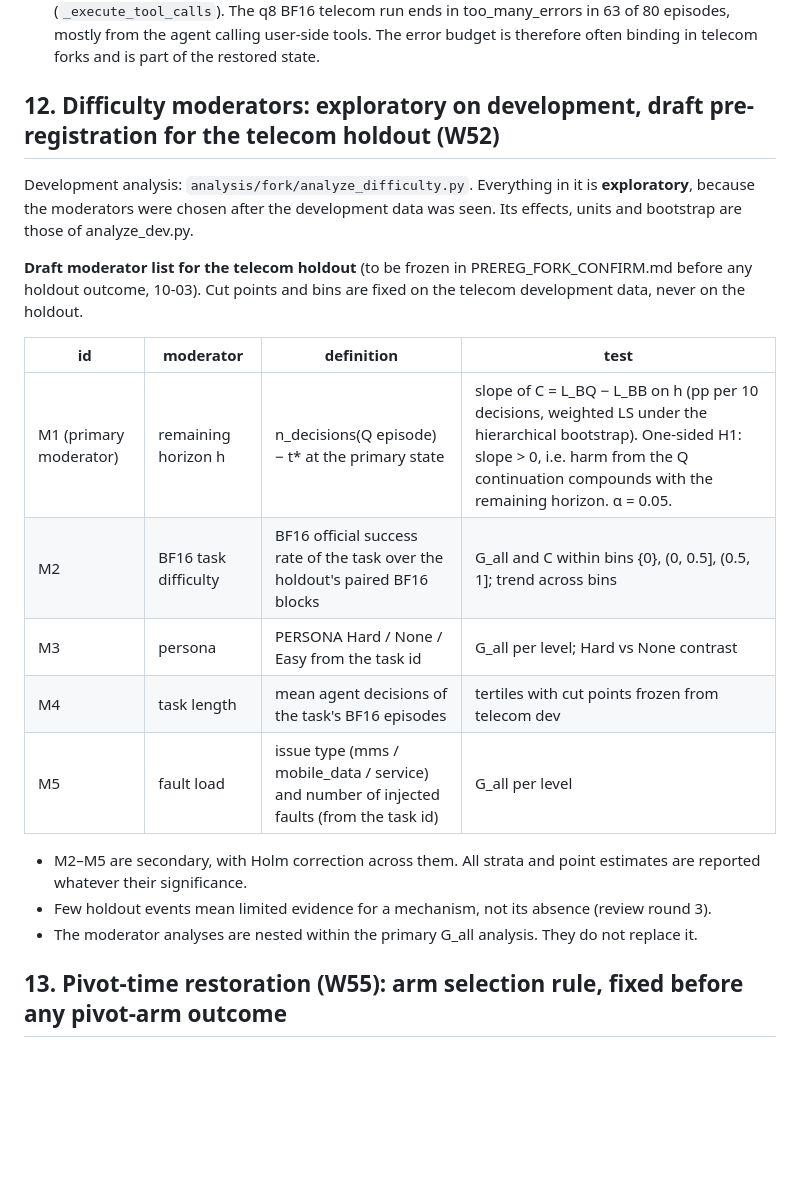
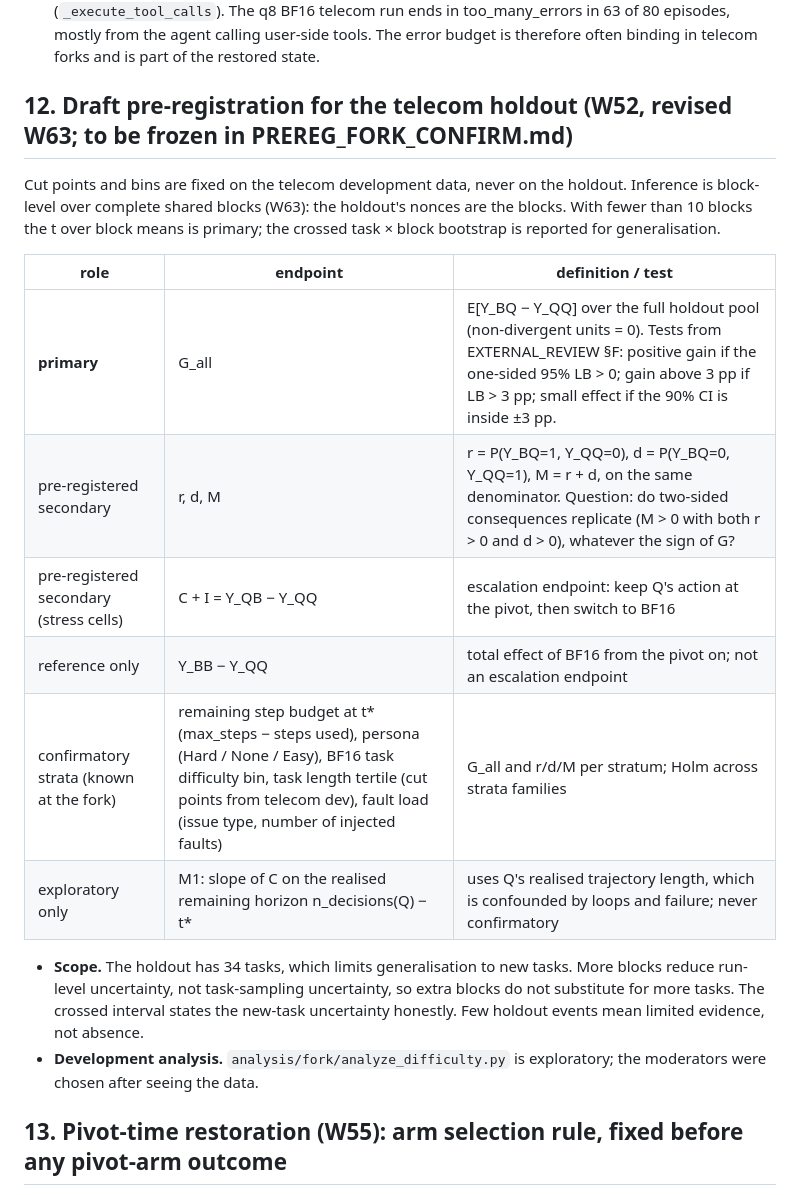
Before and after one commit to W4ng77/cloq, a Markdown page: docs/insights/FORK_PROTOCOL.md, the part around one of its changes. GitHub-like rendering; blank space fills up the shorter version.

```diff
--- a/docs/insights/FORK_PROTOCOL.md
+++ b/docs/insights/FORK_PROTOCOL.md
@@ -412,25 +412,25 @@ rate 60–90%):
     run ends in too_many_errors in 63 of 80 episodes, mostly from the agent calling user-side tools. The error budget is therefore often
     binding in telecom forks and is part of the restored state.
 
-## 12. Difficulty moderators: exploratory on development, draft pre-registration for the telecom holdout (W52)
+## 12. Draft pre-registration for the telecom holdout (W52, revised W63; to be frozen in PREREG_FORK_CONFIRM.md)
 
-Development analysis: `analysis/fork/analyze_difficulty.py`. Everything in it is **exploratory**, because the moderators
-were chosen after the development data was seen. Its effects, units and bootstrap are those of analyze_dev.py.
+Cut points and bins are fixed on the telecom development data, never on the holdout.
+Inference is block-level over complete shared blocks (W63): the holdout's nonces are the blocks. With fewer than
+10 blocks the t over block means is primary; the crossed task × block bootstrap is reported for generalisation.
 
-**Draft moderator list for the telecom holdout** (to be frozen in PREREG_FORK_CONFIRM.md before any holdout outcome, 10-03).
-Cut points and bins are fixed on the telecom development data, never on the holdout.
+| role | endpoint | definition / test |
+|---|---|---|
+| **primary** | G_all | E[Y_BQ − Y_QQ] over the full holdout pool (non-divergent units = 0). Tests from EXTERNAL_REVIEW §F: positive gain if the one-sided 95% LB > 0; gain above 3 pp if LB > 3 pp; small effect if the 90% CI is inside ±3 pp. |
+| pre-registered secondary | r, d, M | r = P(Y_BQ=1, Y_QQ=0), d = P(Y_BQ=0, Y_QQ=1), M = r + d, on the same denominator. Question: do two-sided consequences replicate (M > 0 with both r > 0 and d > 0), whatever the sign of G? |
+| pre-registered secondary (stress cells) | C + I = Y_QB − Y_QQ | escalation endpoint: keep Q's action at the pivot, then switch to BF16 |
+| reference only | Y_BB − Y_QQ | total effect of BF16 from the pivot on; not an escalation endpoint |
+| confirmatory strata (known at the fork) | remaining step budget at t* (max_steps − steps used), persona (Hard / None / Easy), BF16 task difficulty bin, task length tertile (cut points from telecom dev), fault load (issue type, number of injected faults) | G_all and r/d/M per stratum; Holm across strata families |
+| exploratory only | M1: slope of C on the realised remaining horizon n_decisions(Q) − t* | uses Q's realised trajectory length, which is confounded by loops and failure; never confirmatory |
 
-| id | moderator | definition | test |
-|---|---|---|---|
-| M1 (primary moderator) | remaining horizon h | n_decisions(Q episode) − t* at the primary state | slope of C = L_BQ − L_BB on h (pp per 10 decisions, weighted LS under the hierarchical bootstrap). One-sided H1: slope > 0, i.e. harm from the Q continuation compounds with the remaining horizon. α = 0.05. |
-| M2 | BF16 task difficulty | BF16 official success rate of the task over the holdout's paired BF16 blocks | G_all and C within bins {0}, (0, 0.5], (0.5, 1]; trend across bins |
-| M3 | persona | PERSONA Hard / None / Easy from the task id | G_all per level; Hard vs None contrast |
-| M4 | task length | mean agent decisions of the task's BF16 episodes | tertiles with cut points frozen from telecom dev |
-| M5 | fault load | issue type (mms / mobile_data / service) and number of injected faults (from the task id) | G_all per level |
-
-- M2–M5 are secondary, with Holm correction across them. All strata and point estimates are reported whatever their significance.
-- Few holdout events mean limited evidence for a mechanism, not its absence (review round 3).
-- The moderator analyses are nested within the primary G_all analysis. They do not replace it.
+- **Scope.** The holdout has 34 tasks, which limits generalisation to new tasks. More blocks reduce run-level uncertainty, not
+  task-sampling uncertainty, so extra blocks do not substitute for more tasks. The crossed interval states the
+  new-task uncertainty honestly. Few holdout events mean limited evidence, not absence.
+- **Development analysis.** `analysis/fork/analyze_difficulty.py` is exploratory; the moderators were chosen after seeing the data.
 
 ## 13. Pivot-time restoration (W55): arm selection rule, fixed before any pivot-arm outcome
 
```
Also changed, not shown: other parts of docs/insights/FORK_PROTOCOL.md (+34 -0 lines).
